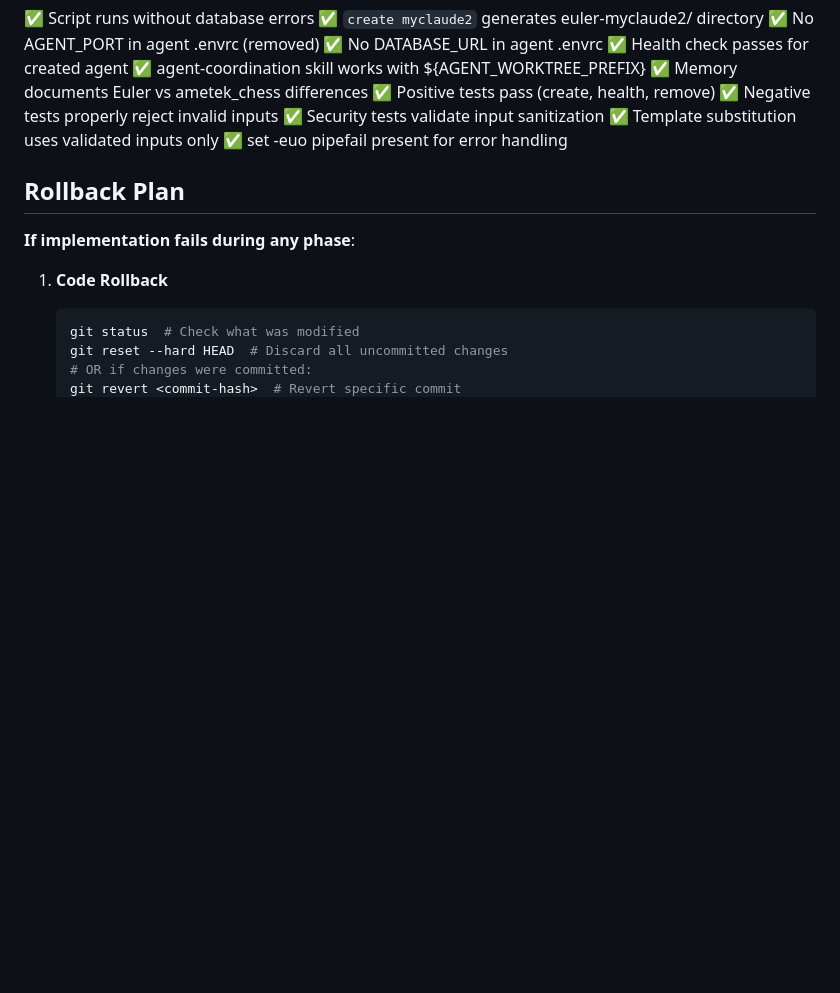
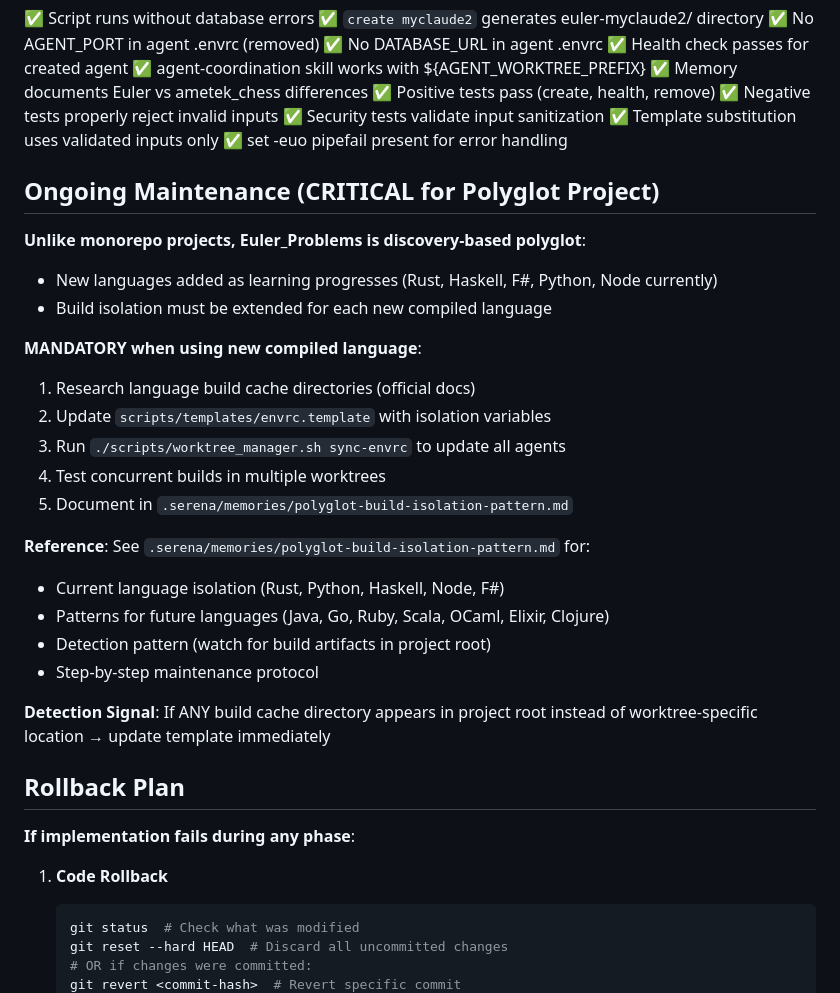
Before and after one commit to ketema/Euler_Problems, a Markdown page: .serena/memories/worktree-implementation-plan.md, the part around the change. GitHub-like rendering; blank space fills up the shorter version.

Commit message:
docs(worktree): Add polyglot build isolation maintenance guidance
WHY:
- Euler_Problems is discovery-based polyglot (vs ametek_chess fixed 3 languages)
- New compiled languages added as learning progresses
- Build isolation must extend for each new language
- Critical pattern easily forgotten without documentation

EXPECTED:
- Worktree-implementation-plan documents ongoing maintenance requirement
- Points to polyglot-build-isolation-pattern.md for full protocol
- Detection signal: build artifacts in project root → update template
- Future languages prepared: Java, Go, Ruby, Scala, OCaml, Elixir, Clojure
- Current isolation: Rust, Python, Haskell, Node, F#

Refs: User observation - "as new/different languages that are compiled are used, more build isolation env variables will be needed"

```diff
--- a/.serena/memories/worktree-implementation-plan.md
+++ b/.serena/memories/worktree-implementation-plan.md
@@ -435,6 +435,28 @@ If 3rd project requires worktree management:
 ✅ Template substitution uses validated inputs only
 ✅ set -euo pipefail present for error handling
 
+## Ongoing Maintenance (CRITICAL for Polyglot Project)
+
+**Unlike monorepo projects, Euler_Problems is discovery-based polyglot**:
+- New languages added as learning progresses (Rust, Haskell, F#, Python, Node currently)
+- Build isolation must be extended for each new compiled language
+
+**MANDATORY when using new compiled language**:
+
+1. Research language build cache directories (official docs)
+2. Update `scripts/templates/envrc.template` with isolation variables
+3. Run `./scripts/worktree_manager.sh sync-envrc` to update all agents
+4. Test concurrent builds in multiple worktrees
+5. Document in `.serena/memories/polyglot-build-isolation-pattern.md`
+
+**Reference**: See `.serena/memories/polyglot-build-isolation-pattern.md` for:
+- Current language isolation (Rust, Python, Haskell, Node, F#)
+- Patterns for future languages (Java, Go, Ruby, Scala, OCaml, Elixir, Clojure)
+- Detection pattern (watch for build artifacts in project root)
+- Step-by-step maintenance protocol
+
+**Detection Signal**: If ANY build cache directory appears in project root instead of worktree-specific location → update template immediately
+
 ## Rollback Plan
 
 **If implementation fails during any phase**:
```
